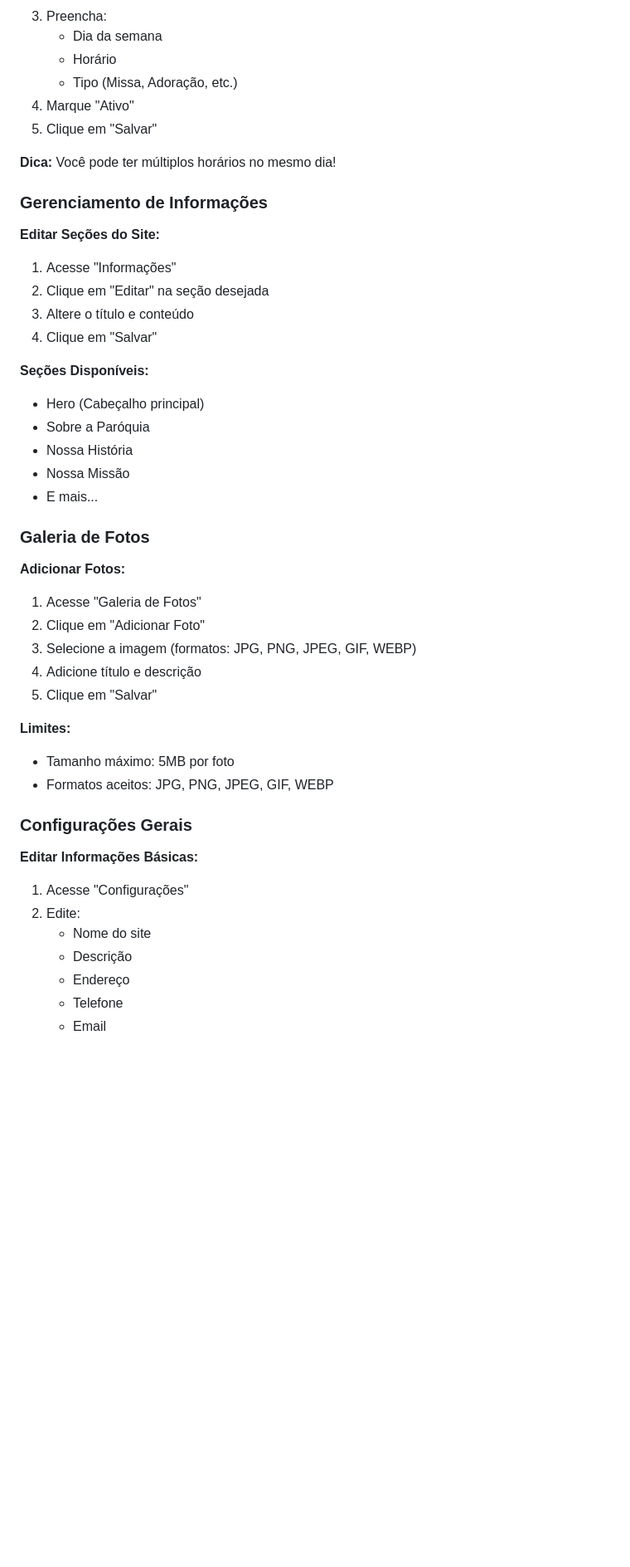
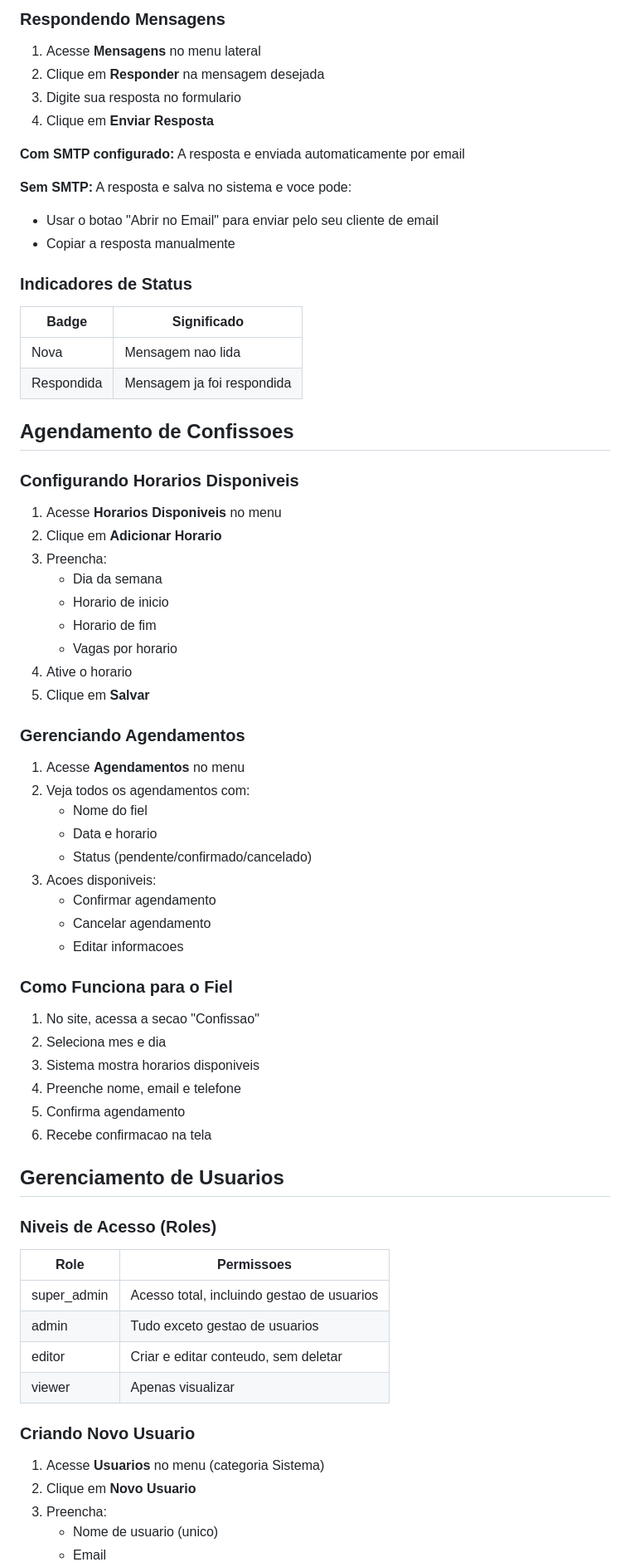
Before and after one commit to 00sTh/IgrejaSaoSebastiao, a Markdown page: README.md, the part around one of its changes. Shown at 83% size. Rendered like a GitHub page; blank space fills up the shorter version.

```diff
--- a/README.md
+++ b/README.md
@@ -180,47 +220,73 @@ Ao fazer login, você verá:
+### Respondendo Mensagens
+
+1. Acesse **Mensagens** no menu lateral
+2. Clique em **Responder** na mensagem desejada
+3. Digite sua resposta no formulario
+4. Clique em **Enviar Resposta**
+
+**Com SMTP configurado:** A resposta e enviada automaticamente por email
+
+**Sem SMTP:** A resposta e salva no sistema e voce pode:
+- Usar o botao "Abrir no Email" para enviar pelo seu cliente de email
+- Copiar a resposta manualmente
+
+### Indicadores de Status
+
+| Badge | Significado |
+|-------|-------------|
+| Nova | Mensagem nao lida |
+| Respondida | Mensagem ja foi respondida |
+
+## Agendamento de Confissoes
+
+### Configurando Horarios Disponiveis
+
+1. Acesse **Horarios Disponiveis** no menu
+2. Clique em **Adicionar Horario**
 3. Preencha:
    - Dia da semana
-   - Horário
-   - Tipo (Missa, Adoração, etc.)
-4. Marque "Ativo"
-5. Clique em "Salvar"
+   - Horario de inicio
+   - Horario de fim
+   - Vagas por horario
+4. Ative o horario
+5. Clique em **Salvar**
 
-**Dica:** Você pode ter múltiplos horários no mesmo dia!
+### Gerenciando Agendamentos
 
-### Gerenciamento de Informações
+1. Acesse **Agendamentos** no menu
+2. Veja todos os agendamentos com:
+   - Nome do fiel
+   - Data e horario
+   - Status (pendente/confirmado/cancelado)
+3. Acoes disponiveis:
+   - Confirmar agendamento
+   - Cancelar agendamento
+   - Editar informacoes
 
-**Editar Seções do Site:**
-1. Acesse "Informações"
-2. Clique em "Editar" na seção desejada
-3. Altere o título e conteúdo
-4. Clique em "Salvar"
+### Como Funciona para o Fiel
 
-**Seções Disponíveis:**
-- Hero (Cabeçalho principal)
-- Sobre a Paróquia
-- Nossa História
-- Nossa Missão
-- E mais...
+1. No site, acessa a secao "Confissao"
+2. Seleciona mes e dia
+3. Sistema mostra horarios disponiveis
+4. Preenche nome, email e telefone
+5. Confirma agendamento
+6. Recebe confirmacao na tela
 
-### Galeria de Fotos
+## Gerenciamento de Usuarios
 
-**Adicionar Fotos:**
-1. Acesse "Galeria de Fotos"
-2. Clique em "Adicionar Foto"
-3. Selecione a imagem (formatos: JPG, PNG, JPEG, GIF, WEBP)
-4. Adicione título e descrição
-5. Clique em "Salvar"
+### Niveis de Acesso (Roles)
 
-**Limites:**
-- Tamanho máximo: 5MB por foto
-- Formatos aceitos: JPG, PNG, JPEG, GIF, WEBP
+| Role | Permissoes |
+|------|-----------|
+| super_admin | Acesso total, incluindo gestao de usuarios |
+| admin | Tudo exceto gestao de usuarios |
+| editor | Criar e editar conteudo, sem deletar |
+| viewer | Apenas visualizar |
 
-### Configurações Gerais
+### Criando Novo Usuario
 
-**Editar Informações Básicas:**
-1. Acesse "Configurações"
-2. Edite:
-   - Nome do site
-   - Descrição
-   - Endereço
-   - Telefone
+1. Acesse **Usuarios** no menu (categoria Sistema)
+2. Clique em **Novo Usuario**
+3. Preencha:
+   - Nome de usuario (unico)
    - Email
```
Also changed, not shown: other parts of README.md (+290 -156 lines).
